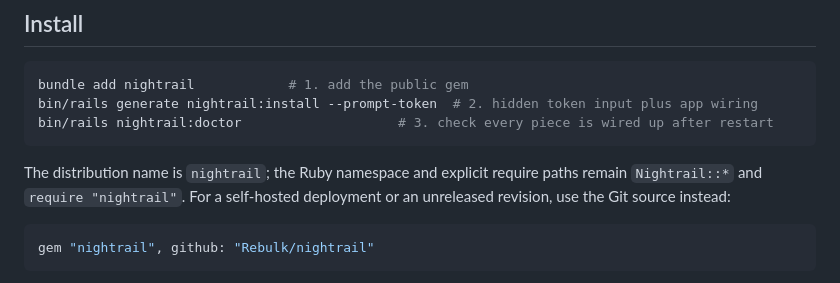
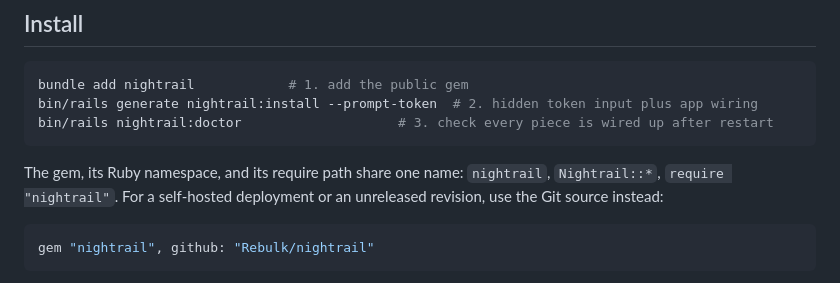
Before and after one commit to Rebulk/railwatch, a Markdown page: README.md, the part around the change. Rendered like a GitHub page.

````diff
--- a/README.md
+++ b/README.md
@@ -15,9 +15,9 @@ bin/rails generate nightrail:install --prompt-token  # 2. hidden token input plu
 bin/rails nightrail:doctor                    # 3. check every piece is wired up after restart
 ```
 
-The distribution name is `nightrail`; the Ruby namespace and
-explicit require paths remain `Nightrail::*` and `require "nightrail"`. For a
-self-hosted deployment or an unreleased revision, use the Git source instead:
+The gem, its Ruby namespace, and its require path share one name:
+`nightrail`, `Nightrail::*`, `require "nightrail"`. For a self-hosted
+deployment or an unreleased revision, use the Git source instead:
 
 ```ruby
 gem "nightrail", github: "Rebulk/nightrail"
````
Also changed, not shown: CHANGELOG.md (+5 -3 lines), docs/getting-started.md (+2 -2 lines).
